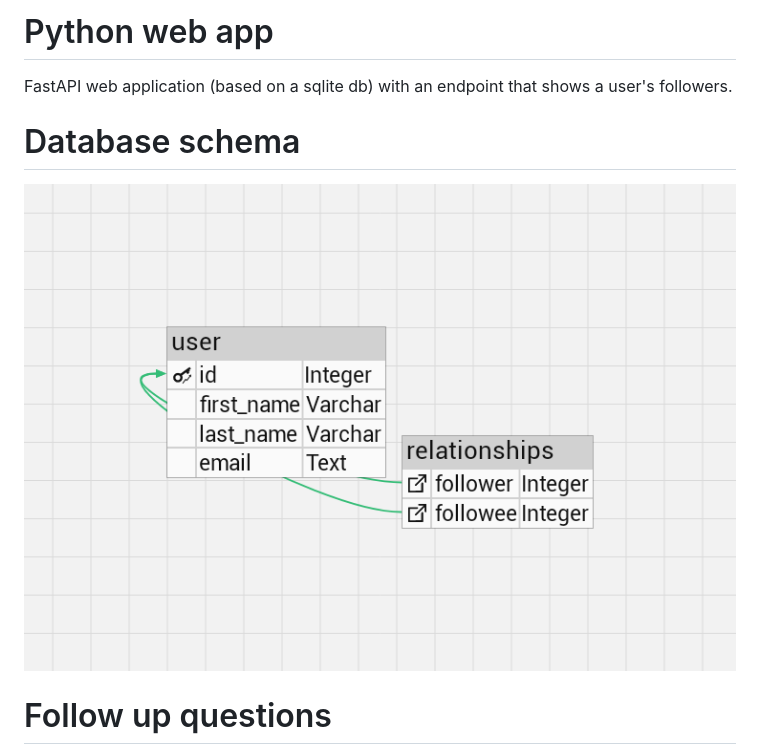
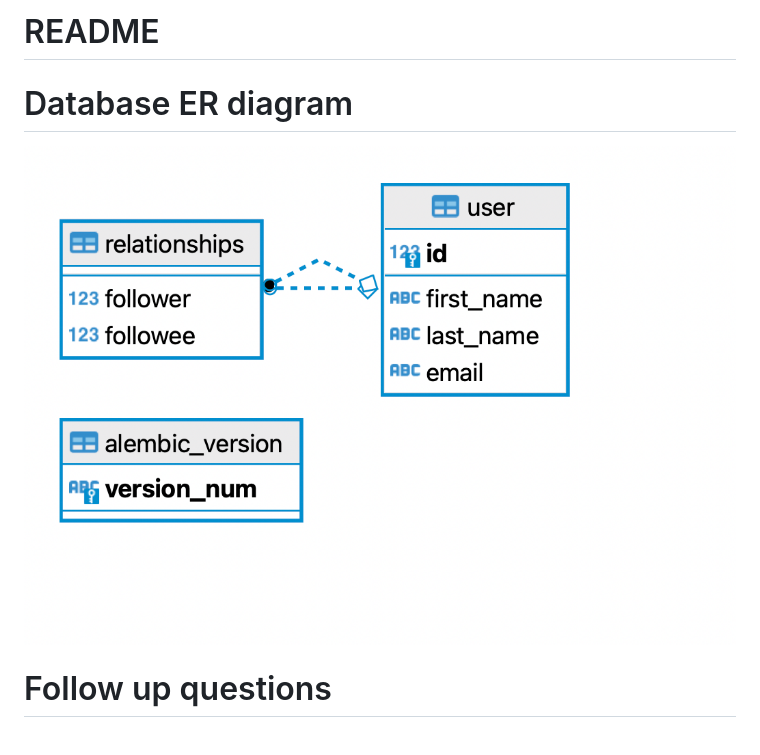
Before and after one commit to andrasnagy-data/server, a Markdown page: README.md, the part around the change. Rendered like a GitHub page; pictures changed too: docs/images/ER_diagram.png (added).

Commit message:
update ER diagram, update README

```diff
--- a/README.md
+++ b/README.md
@@ -1,8 +1,7 @@
-# Python web app
-FastAPI web application (based on a sqlite db) with an endpoint that shows a user's followers.
+# README
 
-# Database schema
-![image](docs/images/demo-database.png)
+# Database ER diagram
+![image](docs/images/ER_diagram.png)
 
 # Follow up questions
 1. What are potential pitfalls when expanding on your solution?
```
